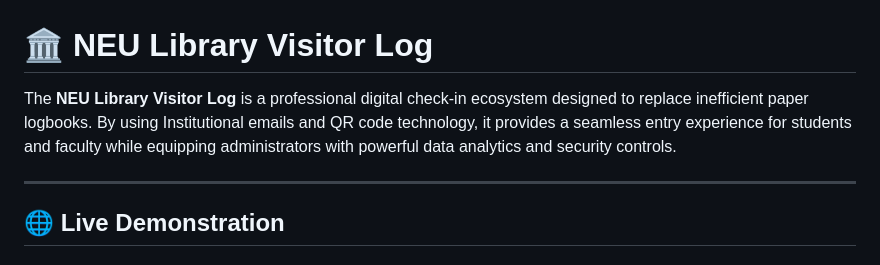
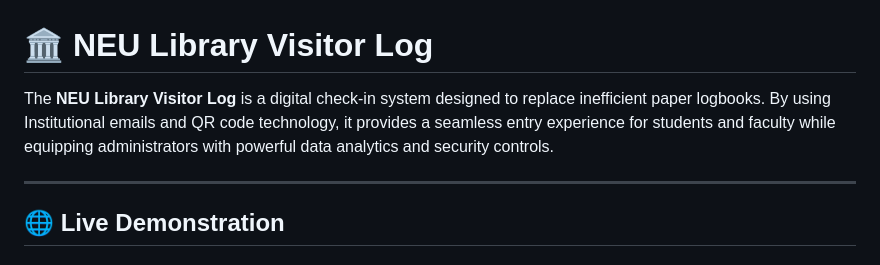
Before and after one commit to JulianMiguelFelipe/neu-library-log, a Markdown page: README.md, the part around the change. Rendered like a GitHub page.

```diff
--- a/README.md
+++ b/README.md
@@ -1,6 +1,6 @@
 # 🏛️ NEU Library Visitor Log
 
-The **NEU Library Visitor Log** is a professional digital check-in ecosystem designed to replace inefficient paper logbooks. By using Institutional emails and QR code technology, it provides a seamless entry experience for students and faculty while equipping administrators with powerful data analytics and security controls.
+The **NEU Library Visitor Log** is a digital check-in system designed to replace inefficient paper logbooks. By using Institutional emails and QR code technology, it provides a seamless entry experience for students and faculty while equipping administrators with powerful data analytics and security controls.
 
 ---
 
```
